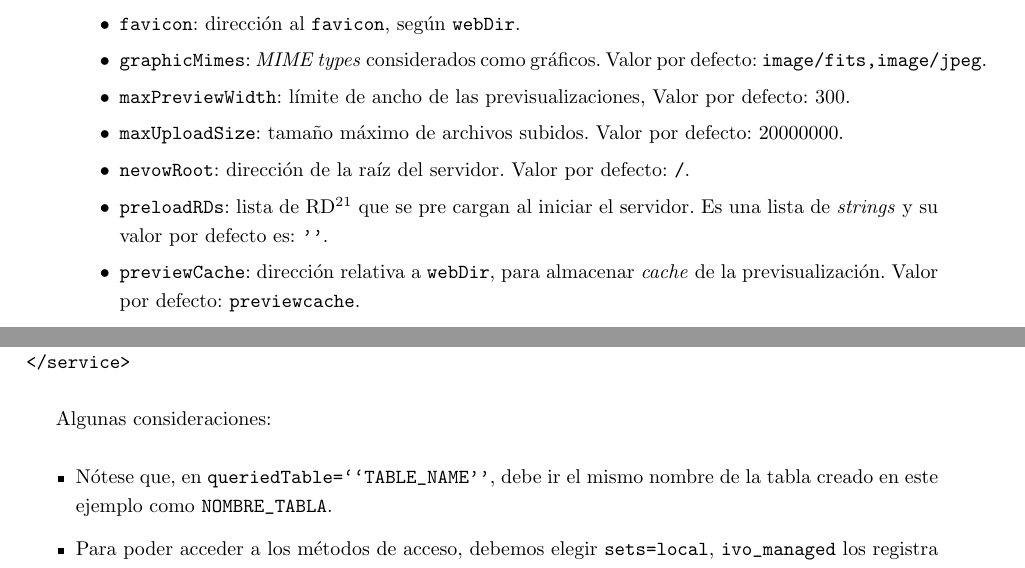
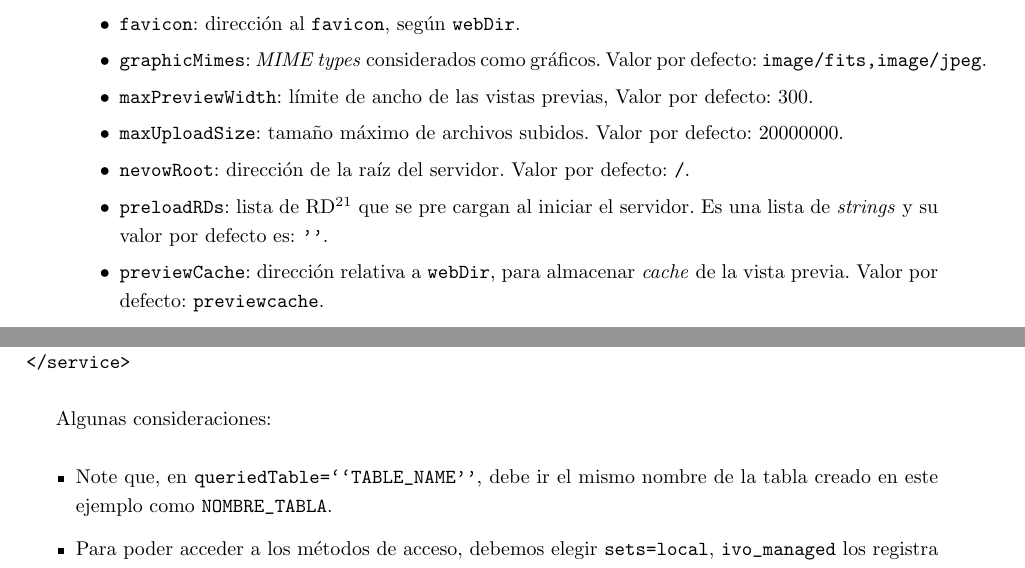
Before and after one commit to ChileanVirtualObservatory/FONDEFD11I1060, a LaTeX paper (ObservatorioVirtual/Hito5/hito5.tex, which reads ObservatorioVirtual/Hito5/include/dachs.tex): two parts of pages 19 and 24 of 33, joined at a grey line, cut so that both start at the same text. Compiled offline with pdfLaTeX.

Commit message:
Borrador de DaCHS.

```diff
--- a/ObservatorioVirtual/Hito5/include/dachs.tex
+++ b/ObservatorioVirtual/Hito5/include/dachs.tex
@@ -100,11 +100,11 @@ Posteriormente, se debe considerar lo siguiente:
 			\item \verb;enableTests;: paginas de prueba. Valores: \verb;True;, \verb;False;. Valor por defecto es \verb;false;.
 			\item \verb;favicon;: dirección al \verb;favicon;, según \verb;webDir;.
 			\item \verb;graphicMimes;: \emph{MIME types} considerados como gráficos. Valor por defecto: \verb;image/fits,image/jpeg;.
-			\item \verb;maxPreviewWidth;: límite de ancho de las previsualizaciones, Valor por defecto: 300.
+			\item \verb;maxPreviewWidth;: límite de ancho de las vistas previas, Valor por defecto: 300.
 			\item \verb;maxUploadSize;: tamaño máximo de archivos subidos. Valor por defecto: 20000000.
 			\item \verb;nevowRoot;: dirección de la raíz del servidor. Valor por defecto: \verb;/;.
 			\item \verb;preloadRDs;: lista de RD\footnote{Resource Descriptor.} que se pre cargan al iniciar el servidor. Es una lista de \emph{strings} y su valor por defecto es: \verb;'';.
-			\item \verb;previewCache;: dirección relativa a \verb;webDir;, para almacenar \emph{cache} de la previsualización. Valor por defecto: \verb;previewcache;.
+			\item \verb;previewCache;: dirección relativa a \verb;webDir;, para almacenar \emph{cache} de la vista previa. Valor por defecto: \verb;previewcache;.
 			\item \verb;realm;: autenticación de dominio. Valor por defecto: \verb;X.Unconfigured;.
 			\item \verb;serverPort;: puerto del servidor. Valor por defecto: 8080.
 			\item \verb;serverURL;: URL relativa cuando es necesario. Valor por defecto: \url{http://localhost:8080}.
@@ -329,7 +329,7 @@ Para utilizar los servicios de Simple Cone Search (SCS) de manera simplificada,
 Algunas consideraciones:
 
 \begin{itemize}
-	\item Nótese que, en \verb;queriedTable=``TABLE_NAME'';, debe ir el mismo nombre de la tabla creado en este ejemplo como \verb;NOMBRE_TABLA;.
+	\item Note que, en \verb;queriedTable=``TABLE_NAME'';, debe ir el mismo nombre de la tabla creado en este ejemplo como \verb;NOMBRE_TABLA;.
 	\item Para poder acceder a los métodos de acceso, debemos elegir \verb;sets=local;, \verb;ivo_managed; los registra en el VO.
 	\item Es necesario tener dos columnas con los UCD como index: \verb:pos.eq.ra;meta.main: y \verb:pos.eq.dec;meta.main:.
 \end{itemize}
```
